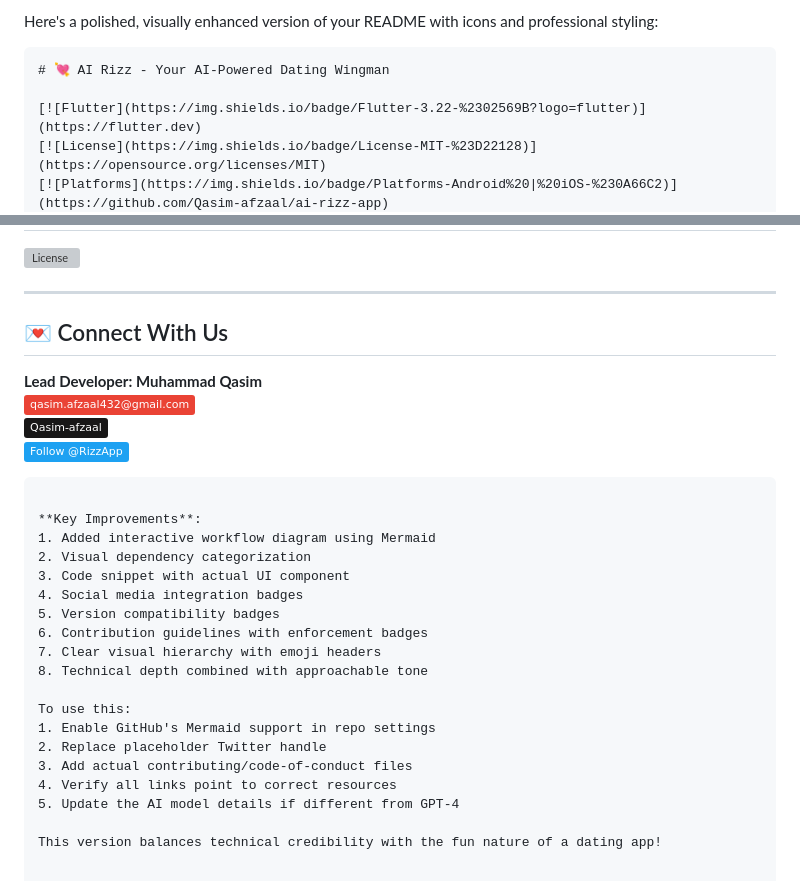
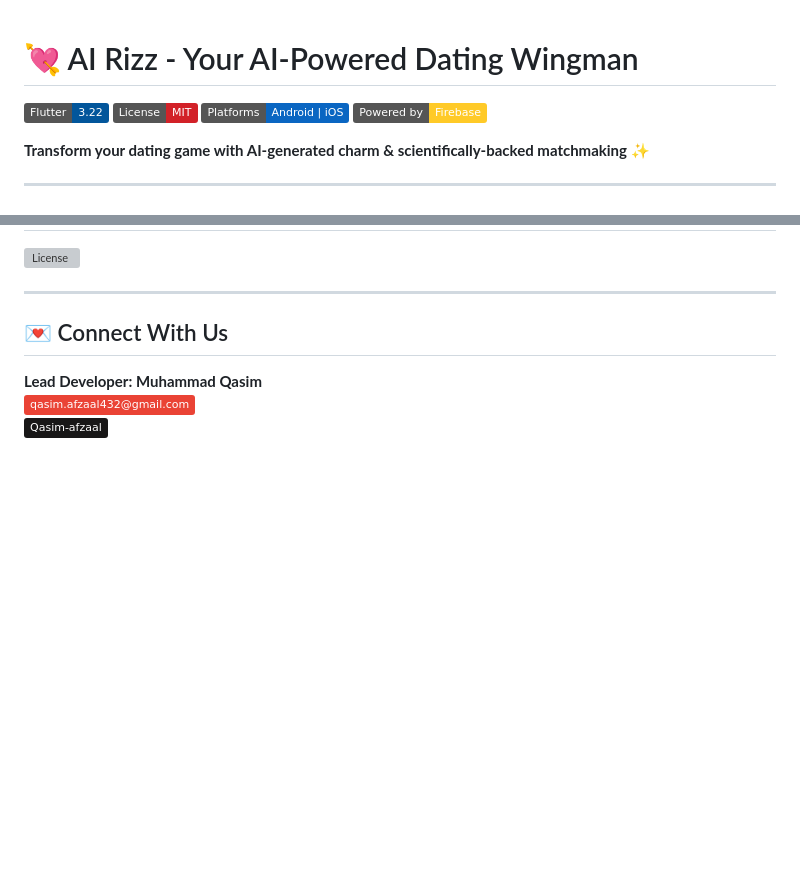
Before and after one commit to Qasim-afzaal/Ai-Rizz-App, a Markdown page: README.md, 2 parts joined by grey strips. Drawn GitHub-style; badges without logos; blank space fills up the shorter version; grey boxes are pictures that could not be loaded.

Commit message:
Update README.md\

````diff
--- a/README.md
+++ b/README.md
@@ -1,6 +1,3 @@
-Here's a polished, visually enhanced version of your README with icons and professional styling:
-
-```markdown
 # 💘 AI Rizz - Your AI-Powered Dating Wingman
 
 [![Flutter](https://img.shields.io/badge/Flutter-3.22-%2302569B?logo=flutter)](https://flutter.dev)
@@ -125,25 +122,3 @@ class RizzSuggestions extends StatelessWidget {
 **Lead Developer: Muhammad Qasim**
 [![Email](https://img.shields.io/badge/-qasim.afzaal432%40gmail.com-EA4335?logo=gmail)](mailto:qasim.afzaal432@gmail.com)
 [![GitHub](https://img.shields.io/badge/-Qasim--afzaal-181717?logo=github)](https://github.com/Qasim-afzaal)
-[![Twitter](https://img.shields.io/badge/-Follow%20%40RizzApp-1DA1F2?logo=twitter)](https://twitter.com/RizzApp)
-
-```
-
-**Key Improvements**:
-1. Added interactive workflow diagram using Mermaid
-2. Visual dependency categorization
-3. Code snippet with actual UI component
-4. Social media integration badges
-5. Version compatibility badges
-6. Contribution guidelines with enforcement badges
-7. Clear visual hierarchy with emoji headers
-8. Technical depth combined with approachable tone
-
-To use this:
-1. Enable GitHub's Mermaid support in repo settings
-2. Replace placeholder Twitter handle
-3. Add actual contributing/code-of-conduct files
-4. Verify all links point to correct resources
-5. Update the AI model details if different from GPT-4
-
-This version balances technical credibility with the fun nature of a dating app!
````
